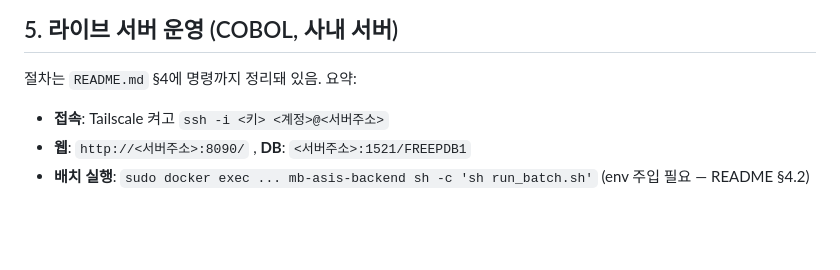
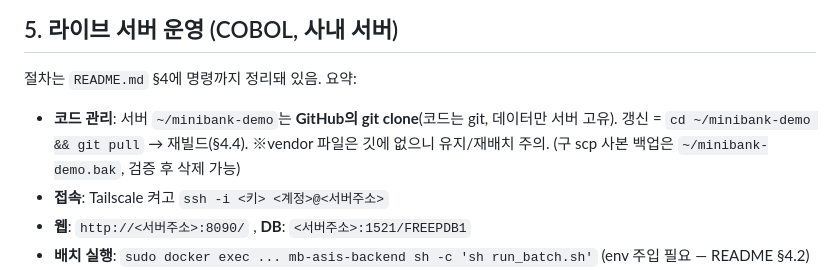
Before and after one commit to Hoax0606/KS-Bank-mockup, a Markdown page: ONBOARDING.md, the part around the change. GitHub-like rendering; blank space fills up the shorter version.

```diff
--- a/ONBOARDING.md
+++ b/ONBOARDING.md
@@ -82,6 +82,7 @@ docker compose -f backend-cobol/docker/compose.asis.yml up -d --build
 ## 5. 라이브 서버 운영 (COBOL, 사내 서버)
 
 절차는 `README.md` §4에 명령까지 정리돼 있음. 요약:
+- **코드 관리**: 서버 `~/minibank-demo`는 **GitHub의 git clone**(코드는 git, 데이터만 서버 고유). 갱신 = `cd ~/minibank-demo && git pull` → 재빌드(§4.4). ※vendor 파일은 깃에 없으니 유지/재배치 주의. (구 scp 사본 백업은 `~/minibank-demo.bak`, 검증 후 삭제 가능)
 - **접속**: Tailscale 켜고 `ssh -i <키> <계정>@<서버주소>`
 - **웹**: `http://<서버주소>:8090/` , **DB**: `<서버주소>:1521/FREEPDB1`
 - **배치 실행**: `sudo docker exec ... mb-asis-backend sh -c 'sh run_batch.sh'` (env 주입 필요 — README §4.2)
```
Also changed, not shown: README.md (+4 -1 lines).
